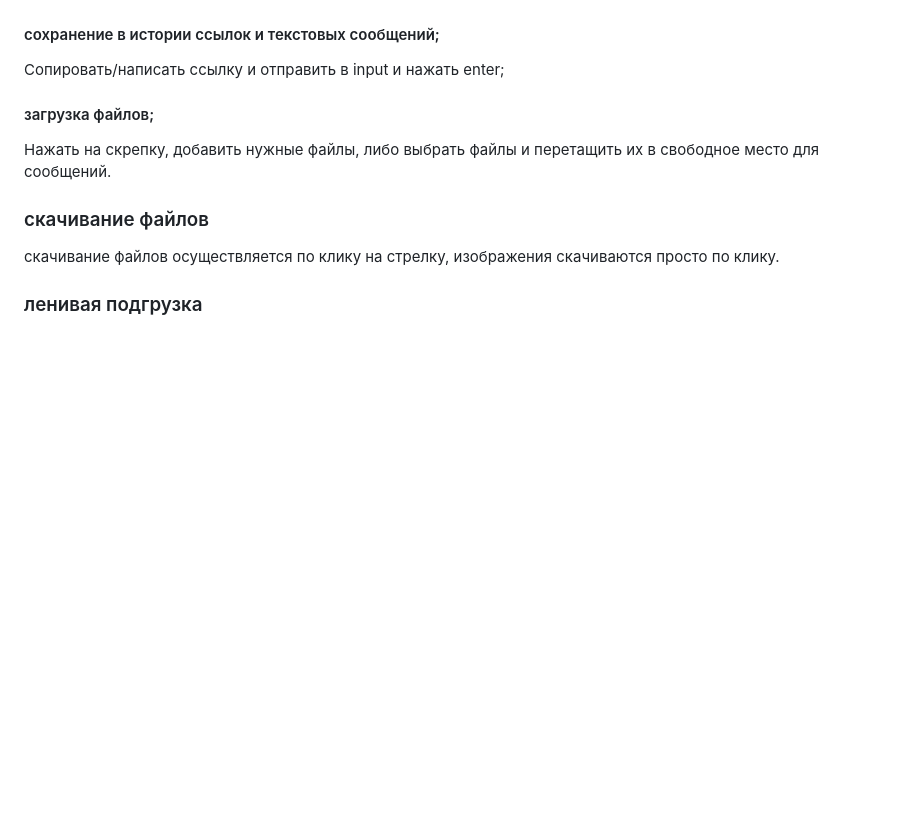
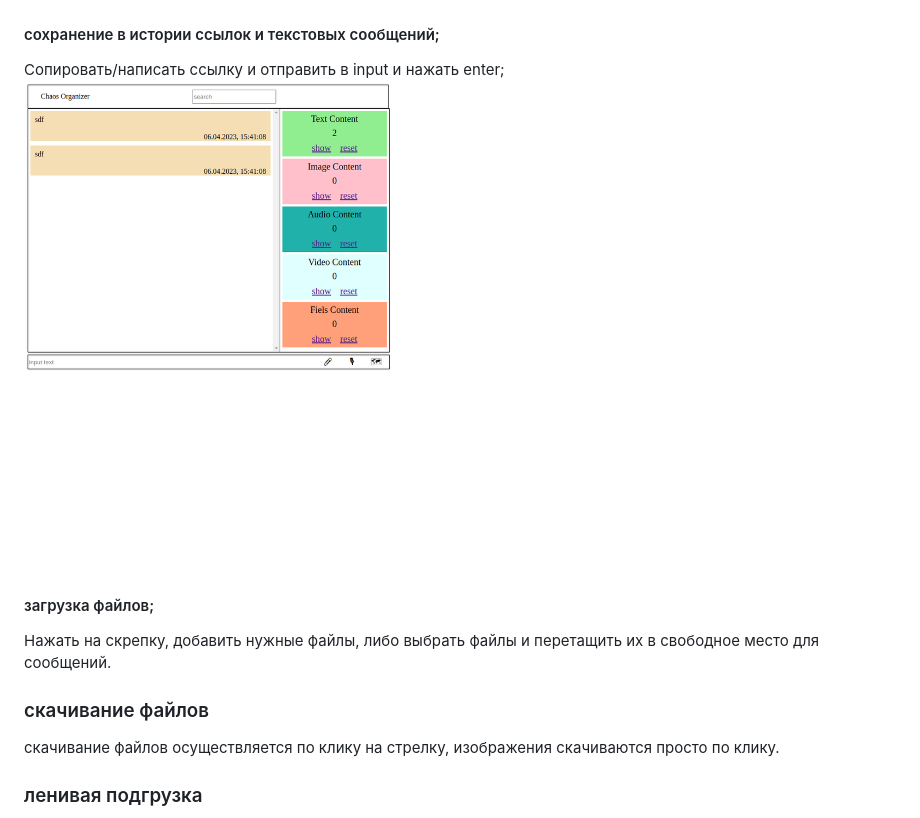
Before and after one commit to ShulaevIvan/ahj_diplom_front, a Markdown page: README.md, the part around the change. Drawn GitHub-style; blank space fills up the shorter version.

Commit message:
readme add

```diff
--- a/README.md
+++ b/README.md
@@ -21,6 +21,7 @@
 #### сохранение в истории ссылок и текстовых сообщений;
 
 Сопировать/написать ссылку и отправить в input и нажать enter;
+![alt text](https://raw.githubusercontent.com/ShulaevIvan/ahj_diplom_front/master/screenshots/textMsg.png)
 
 #### загрузка файлов;
 
```
